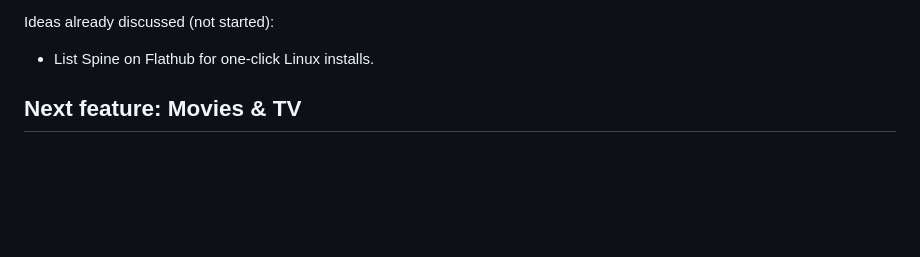
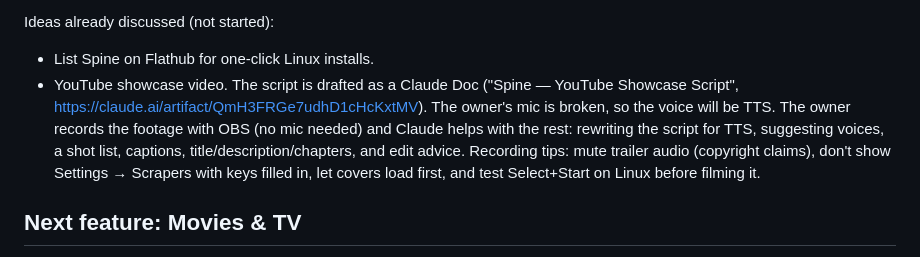
Before and after one commit to paperwolf2350-lab/Spine, a Markdown page: HANDOFF.md, the part around the change. GitHub-like rendering; blank space fills up the shorter version.

Commit message:
Handoff: add YouTube showcase video to the to-do list
Co-Authored-By: Claude Opus 5.5 <noreply@anthropic.com>
Claude-Session: https://claude.ai/code/session_01K5e1cCnkCruN9dGebXWQG2

```diff
--- a/HANDOFF.md
+++ b/HANDOFF.md
@@ -85,6 +85,14 @@ Gotchas learned the hard way:
 
 Ideas already discussed (not started):
 - List Spine on Flathub for one-click Linux installs.
+- YouTube showcase video. The script is drafted as a Claude Doc ("Spine — YouTube
+  Showcase Script", https://claude.ai/artifact/QmH3FRGe7udhD1cHcKxtMV). The owner's
+  mic is broken, so the voice will be TTS. The owner records the footage with OBS
+  (no mic needed) and Claude helps with the rest: rewriting the script for TTS,
+  suggesting voices, a shot list, captions, title/description/chapters, and edit
+  advice. Recording tips: mute trailer audio (copyright claims), don't show
+  Settings → Scrapers with keys filled in, let covers load first, and test
+  Select+Start on Linux before filming it.
 
 ## Next feature: Movies & TV
 
```
